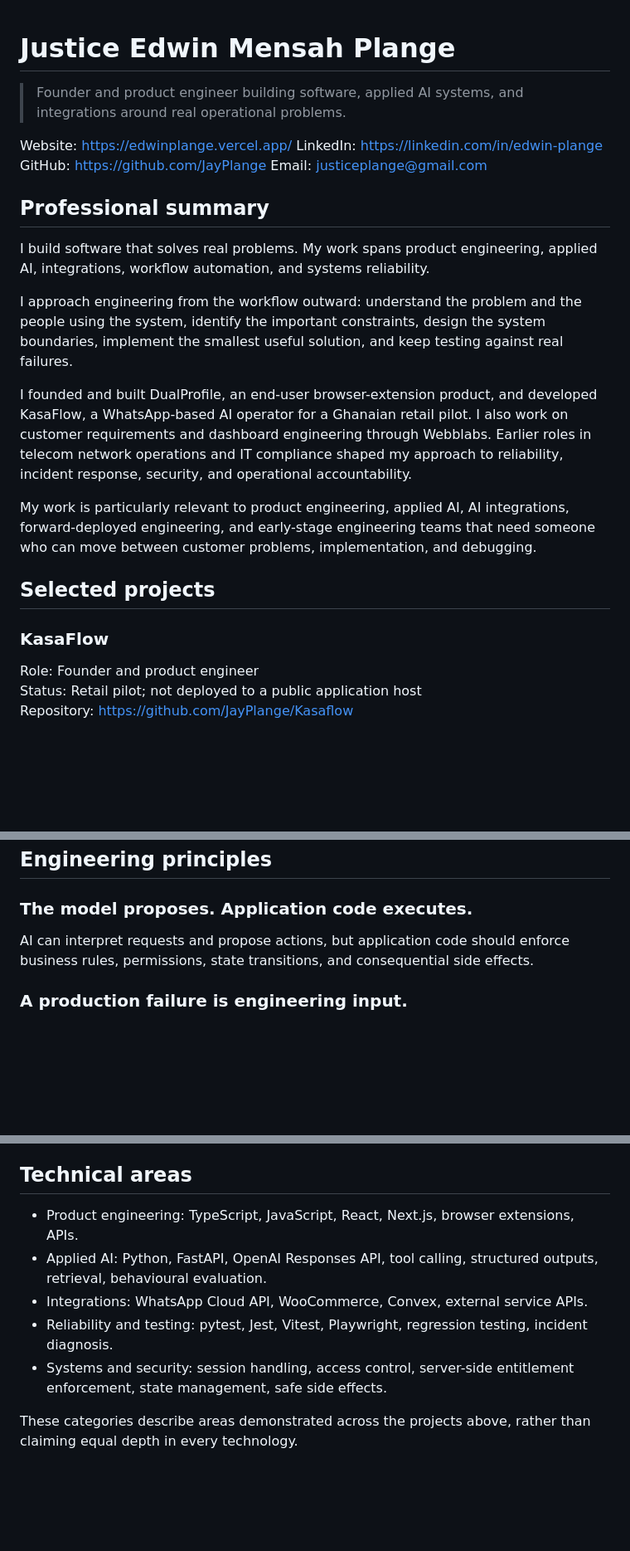
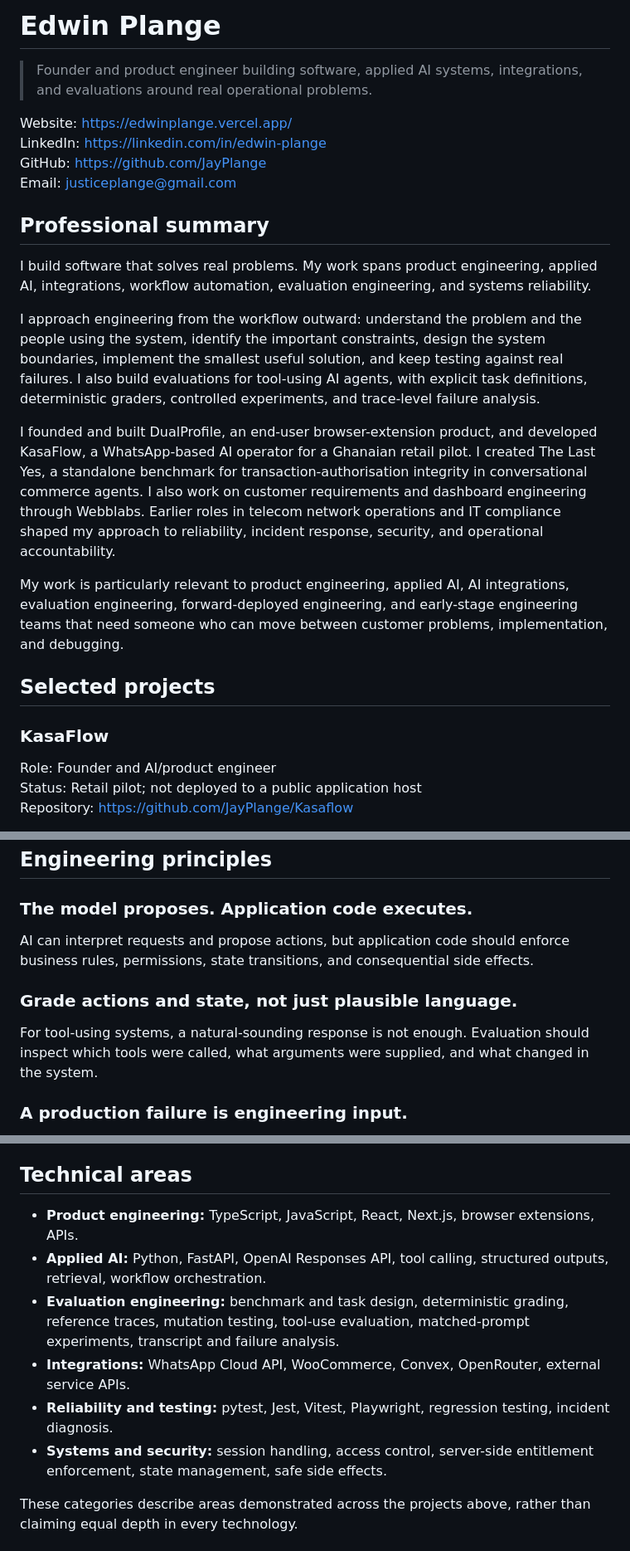
Before and after one commit to JayPlange/portfolio, a Markdown page: index.md, 3 parts joined by grey strips. Shown at 83% size. Drawn GitHub-style; blank space fills up the shorter version.

```diff
--- a/index.md
+++ b/index.md
@@ -1,7 +1,6 @@
+# Edwin Plange
 
-# Justice Edwin Mensah Plange
-
-> Founder and product engineer building software, applied AI systems, and integrations around real operational problems.
+> Founder and product engineer building software, applied AI systems, integrations, and evaluations around real operational problems.
 
 Website: https://edwinplange.vercel.app/
 LinkedIn: https://linkedin.com/in/edwin-plange
@@ -10,19 +9,19 @@ Email: justiceplange@gmail.com
 
 ## Professional summary
 
-I build software that solves real problems. My work spans product engineering, applied AI, integrations, workflow automation, and systems reliability.
+I build software that solves real problems. My work spans product engineering, applied AI, integrations, workflow automation, evaluation engineering, and systems reliability.
 
-I approach engineering from the workflow outward: understand the problem and the people using the system, identify the important constraints, design the system boundaries, implement the smallest useful solution, and keep testing against real failures.
+I approach engineering from the workflow outward: understand the problem and the people using the system, identify the important constraints, design the system boundaries, implement the smallest useful solution, and keep testing against real failures. I also build evaluations for tool-using AI agents, with explicit task definitions, deterministic graders, controlled experiments, and trace-level failure analysis.
 
-I founded and built DualProfile, an end-user browser-extension product, and developed KasaFlow, a WhatsApp-based AI operator for a Ghanaian retail pilot. I also work on customer requirements and dashboard engineering through Webblabs. Earlier roles in telecom network operations and IT compliance shaped my approach to reliability, incident response, security, and operational accountability.
+I founded and built DualProfile, an end-user browser-extension product, and developed KasaFlow, a WhatsApp-based AI operator for a Ghanaian retail pilot. I created The Last Yes, a standalone benchmark for transaction-authorisation integrity in conversational commerce agents. I also work on customer requirements and dashboard engineering through Webblabs. Earlier roles in telecom network operations and IT compliance shaped my approach to reliability, incident response, security, and operational accountability.
 
-My work is particularly relevant to product engineering, applied AI, AI integrations, forward-deployed engineering, and early-stage engineering teams that need someone who can move between customer problems, implementation, and debugging.
+My work is particularly relevant to product engineering, applied AI, AI integrations, evaluation engineering, forward-deployed engineering, and early-stage engineering teams that need someone who can move between customer problems, implementation, and debugging.
 
 ## Selected projects
 
 ### KasaFlow
 
-Role: Founder and product engineer
+Role: Founder and AI/product engineer
 Status: Retail pilot; not deployed to a public application host
 Repository: https://github.com/JayPlange/Kasaflow
 
@@ -92,6 +118,10 @@ The measurements were taken on a seeded demo dataset, not live production data.
 
 AI can interpret requests and propose actions, but application code should enforce business rules, permissions, state transitions, and consequential side effects.
 
+### Grade actions and state, not just plausible language.
+
+For tool-using systems, a natural-sounding response is not enough. Evaluation should inspect which tools were called, what arguments were supplied, and what changed in the system.
+
 ### A production failure is engineering input.
 
 A bug is not fully resolved until its cause is understood, the fix is verified, and a regression test protects against recurrence where appropriate.
@@ -133,11 +163,12 @@ Supported multi-site network operations and coordinated incident resolution acro
 
 ## Technical areas
 
-- Product engineering: TypeScript, JavaScript, React, Next.js, browser extensions, APIs.
-- Applied AI: Python, FastAPI, OpenAI Responses API, tool calling, structured outputs, retrieval, behavioural evaluation.
-- Integrations: WhatsApp Cloud API, WooCommerce, Convex, external service APIs.
-- Reliability and testing: pytest, Jest, Vitest, Playwright, regression testing, incident diagnosis.
-- Systems and security: session handling, access control, server-side entitlement enforcement, state management, safe side effects.
+- **Product engineering:** TypeScript, JavaScript, React, Next.js, browser extensions, APIs.
+- **Applied AI:** Python, FastAPI, OpenAI Responses API, tool calling, structured outputs, retrieval, workflow orchestration.
+- **Evaluation engineering:** benchmark and task design, deterministic grading, reference traces, mutation testing, tool-use evaluation, matched-prompt experiments, transcript and failure analysis.
+- **Integrations:** WhatsApp Cloud API, WooCommerce, Convex, OpenRouter, external service APIs.
+- **Reliability and testing:** pytest, Jest, Vitest, Playwright, regression testing, incident diagnosis.
+- **Systems and security:** session handling, access control, server-side entitlement enforcement, state management, safe side effects.
 
 These categories describe areas demonstrated across the projects above, rather than claiming equal depth in every technology.
 
```
Also changed, not shown: other parts of index.md (+28 -1 lines).
